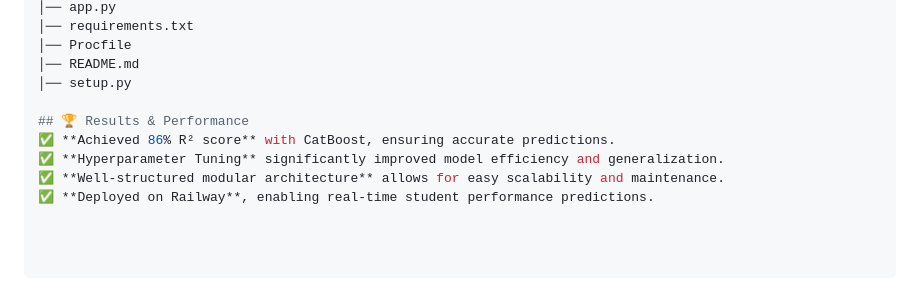
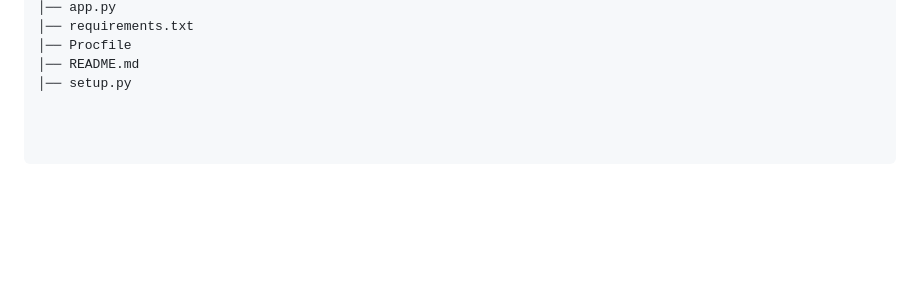
Before and after one commit to abdelrahman1a/mlproject, a Markdown page: README.md, the part around the change. GitHub-like rendering; blank space fills up the shorter version.

```diff
--- a/README.md
+++ b/README.md
@@ -92,9 +92,3 @@ mlproject/
 │── Procfile
 │── README.md
 │── setup.py
-
-## 🏆 Results & Performance
-✅ **Achieved 86% R² score** with CatBoost, ensuring accurate predictions.
-✅ **Hyperparameter Tuning** significantly improved model efficiency and generalization.
-✅ **Well-structured modular architecture** allows for easy scalability and maintenance.
-✅ **Deployed on Railway**, enabling real-time student performance predictions.
```
